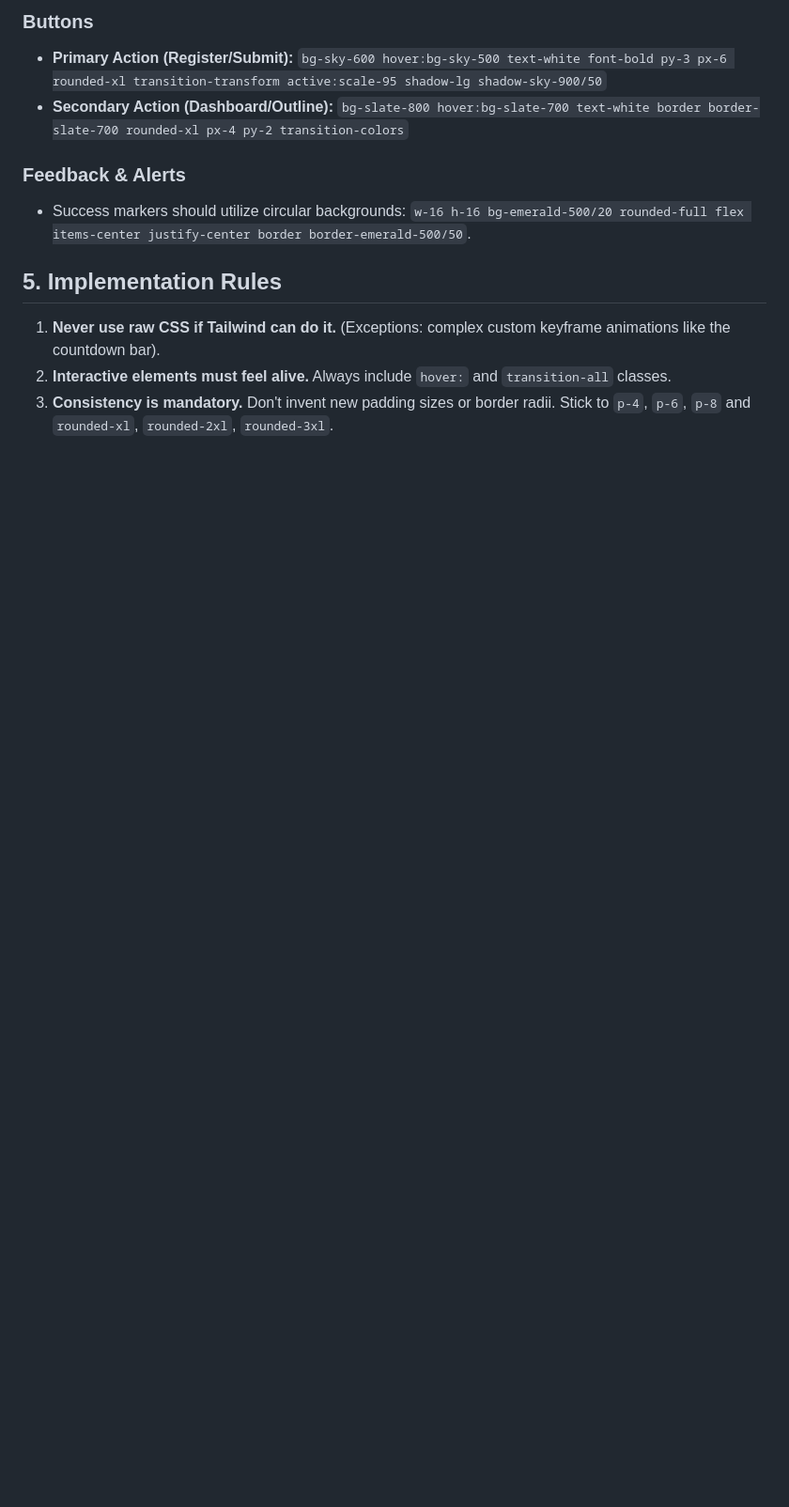
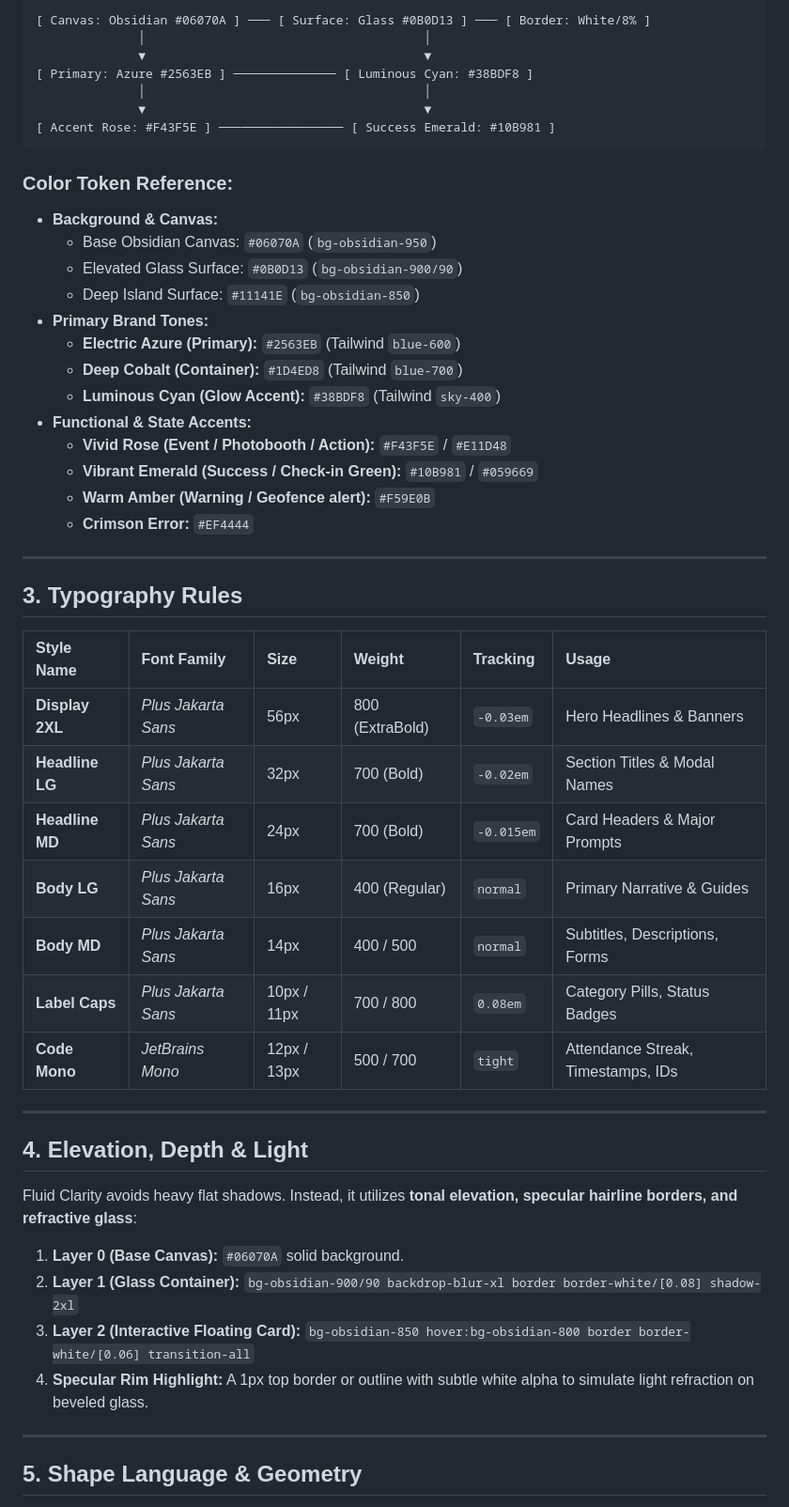
Before and after one commit to joseperdana/faceID-KP, a Markdown page: DESIGN.md, the part around one of its changes. Shown at 94% size. Rendered like a GitHub page; blank space fills up the shorter version.

Commit message:
docs(design): update DESIGN.md with Stitch Fluid Clarity design system

````diff
--- a/DESIGN.md
+++ b/DESIGN.md
@@ -35,12 +140,55 @@ Avoid generic red/green/blue. Use curated Tailwind hues.
 
-### Buttons
-- **Primary Action (Register/Submit):** `bg-sky-600 hover:bg-sky-500 text-white font-bold py-3 px-6 rounded-xl transition-transform active:scale-95 shadow-lg shadow-sky-900/50`
-- **Secondary Action (Dashboard/Outline):** `bg-slate-800 hover:bg-slate-700 text-white border border-slate-700 rounded-xl px-4 py-2 transition-colors`
+```
+[ Canvas: Obsidian #06070A ] ─── [ Surface: Glass #0B0D13 ] ─── [ Border: White/8% ]
+              │                                      │
+              ▼                                      ▼
+[ Primary: Azure #2563EB ] ────────────── [ Luminous Cyan: #38BDF8 ]
+              │                                      │
+              ▼                                      ▼
+[ Accent Rose: #F43F5E ] ───────────────── [ Success Emerald: #10B981 ]
+```
 
-### Feedback & Alerts
-- Success markers should utilize circular backgrounds: `w-16 h-16 bg-emerald-500/20 rounded-full flex items-center justify-center border border-emerald-500/50`.
+### Color Token Reference:
+* **Background & Canvas:**
+  * Base Obsidian Canvas: `#06070A` (`bg-obsidian-950`)
+  * Elevated Glass Surface: `#0B0D13` (`bg-obsidian-900/90`)
+  * Deep Island Surface: `#11141E` (`bg-obsidian-850`)
+* **Primary Brand Tones:**
+  * **Electric Azure (Primary):** `#2563EB` (Tailwind `blue-600`)
+  * **Deep Cobalt (Container):** `#1D4ED8` (Tailwind `blue-700`)
+  * **Luminous Cyan (Glow Accent):** `#38BDF8` (Tailwind `sky-400`)
+* **Functional & State Accents:**
+  * **Vivid Rose (Event / Photobooth / Action):** `#F43F5E` / `#E11D48`
+  * **Vibrant Emerald (Success / Check-in Green):** `#10B981` / `#059669`
+  * **Warm Amber (Warning / Geofence alert):** `#F59E0B`
+  * **Crimson Error:** `#EF4444`
 
-## 5. Implementation Rules
-1. **Never use raw CSS if Tailwind can do it.** (Exceptions: complex custom keyframe animations like the countdown bar).
-2. **Interactive elements must feel alive.** Always include `hover:` and `transition-all` classes.
-3. **Consistency is mandatory.** Don't invent new padding sizes or border radii. Stick to `p-4`, `p-6`, `p-8` and `rounded-xl`, `rounded-2xl`, `rounded-3xl`.
+---
+
+## 3. Typography Rules
+
+| Style Name | Font Family | Size | Weight | Tracking | Usage |
+| :--- | :--- | :--- | :--- | :--- | :--- |
+| **Display 2XL** | *Plus Jakarta Sans* | 56px | 800 (ExtraBold) | `-0.03em` | Hero Headlines & Banners |
+| **Headline LG** | *Plus Jakarta Sans* | 32px | 700 (Bold) | `-0.02em` | Section Titles & Modal Names |
+| **Headline MD** | *Plus Jakarta Sans* | 24px | 700 (Bold) | `-0.015em` | Card Headers & Major Prompts |
+| **Body LG** | *Plus Jakarta Sans* | 16px | 400 (Regular) | `normal` | Primary Narrative & Guides |
+| **Body MD** | *Plus Jakarta Sans* | 14px | 400 / 500 | `normal` | Subtitles, Descriptions, Forms |
+| **Label Caps** | *Plus Jakarta Sans* | 10px / 11px | 700 / 800 | `0.08em` | Category Pills, Status Badges |
+| **Code Mono** | *JetBrains Mono* | 12px / 13px | 500 / 700 | `tight` | Attendance Streak, Timestamps, IDs |
+
+---
+
+## 4. Elevation, Depth & Light
+
+Fluid Clarity avoids heavy flat shadows. Instead, it utilizes **tonal elevation, specular hairline borders, and refractive glass**:
+
+1. **Layer 0 (Base Canvas):** `#06070A` solid background.
+2. **Layer 1 (Glass Container):** `bg-obsidian-900/90 backdrop-blur-xl border border-white/[0.08] shadow-2xl`
+3. **Layer 2 (Interactive Floating Card):** `bg-obsidian-850 hover:bg-obsidian-800 border border-white/[0.06] transition-all`
+4. **Specular Rim Highlight:** A 1px top border or outline with subtle white alpha to simulate light refraction on beveled glass.
+
+---
+
+## 5. Shape Language & Geometry
+
````
Also changed, not shown: other parts of DESIGN.md (+180 -26 lines).
